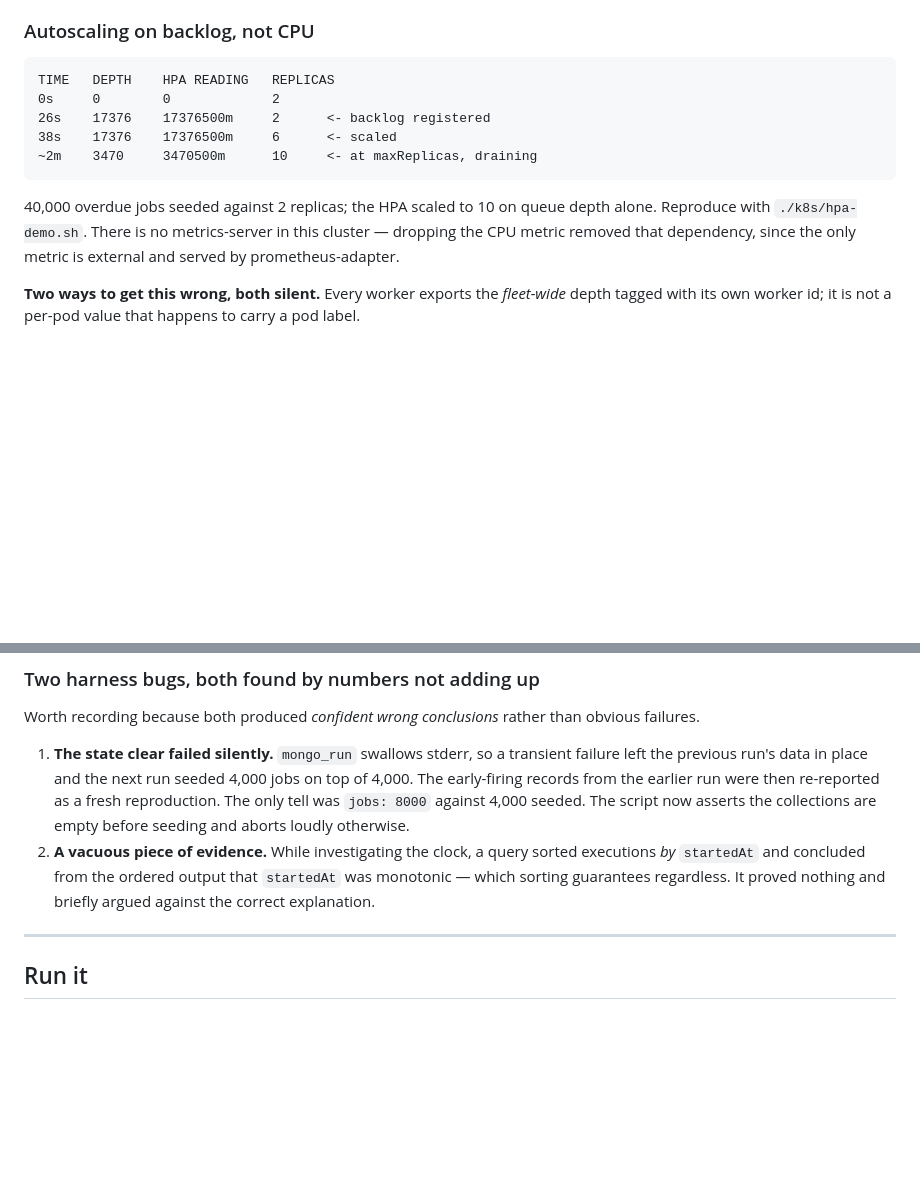
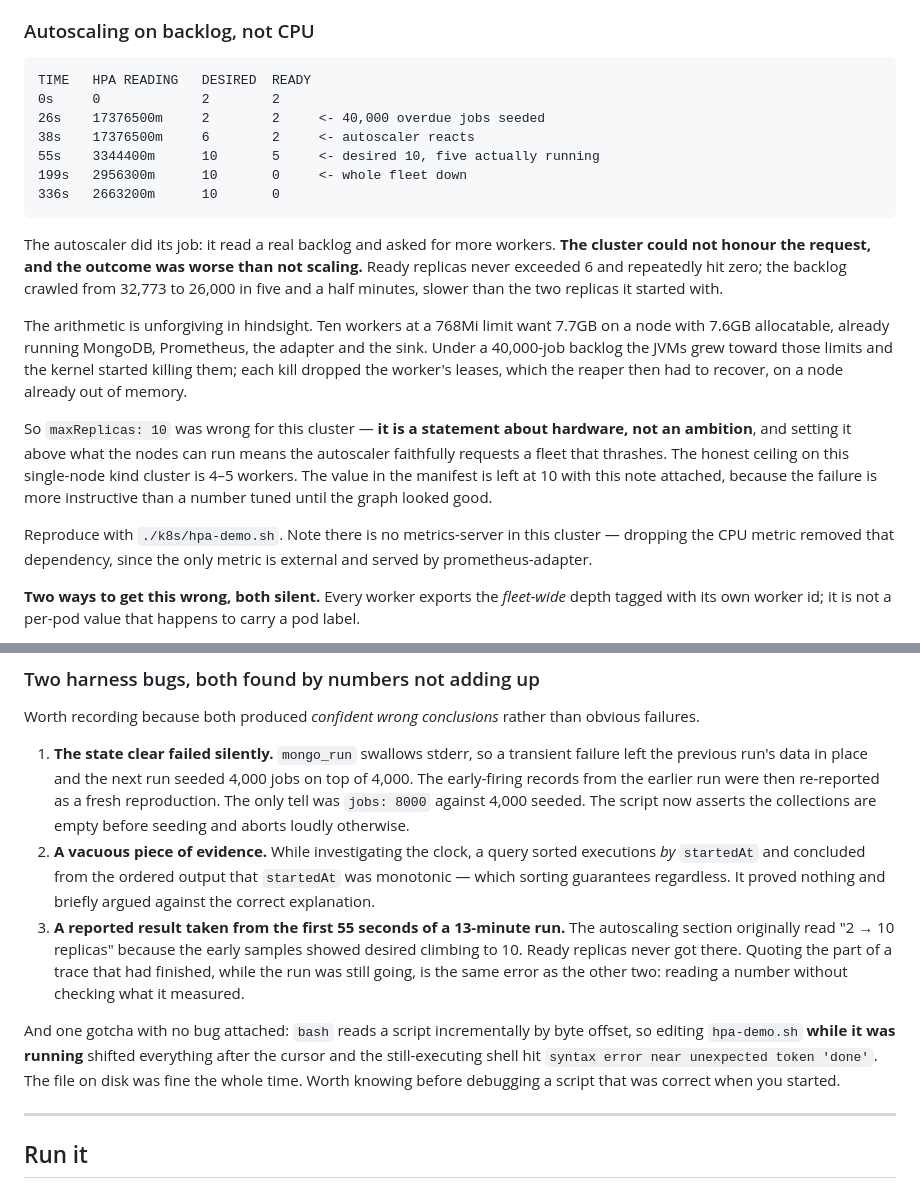
Before and after one commit to Pranay847/chronos-scheduler, a Markdown page: k8s/README.md, 2 parts joined by grey strips. Drawn GitHub-style; blank space fills up the shorter version.

Commit message:
Correct the autoscaling result: desired reached 10, ready never did
The autoscaling section claimed "2 -> 10 replicas". That was read off the first
55 seconds of a 13-minute run, while the run was still going, and it is the
DESIRED count. Ready replicas peaked at 6 and repeatedly fell to zero.

  TIME   HPA READING   DESIRED  READY
  0s     0             2        2
  38s    17376500m     6        2
  55s    3344400m      10       5
  199s   2956300m      10       0
  336s   2663200m      10       0

The autoscaler behaved correctly -- it read a real backlog and asked for more
workers. The cluster could not honour the request and the outcome was worse than
not scaling: the backlog crawled from 32,773 to 26,000 in five and a half
minutes, slower than the two replicas it started with.

Ten workers at a 768Mi limit want 7.7GB on a node with 7.6GB allocatable that is
already running MongoDB, Prometheus, the adapter and the sink. Under load the
JVMs grew into their limits and the kernel killed them; each kill dropped leases
the reaper then had to recover, on a node already out of memory.

So maxReplicas: 10 was wrong for this cluster. It is a statement about hardware
rather than an ambition, and setting it above what the nodes can run means the
autoscaler faithfully requests a fleet that thrashes. The honest ceiling here is
4-5. The manifest keeps 10 with the finding attached, because the failure teaches
more than a number tuned until the graph looked right.

Recorded as the third harness mistake of this session, alongside the silent
state-clear failure and the vacuous monotonicity check. All three are the same
error: reading a number without checking what it measured.

Also notes a gotcha with no bug behind it -- bash reads scripts incrementally by
byte offset, so editing hpa-demo.sh mid-run made the still-executing shell fail
with "syntax error near unexpected token 'done'" while the file on disk was valid.

````diff
--- a/k8s/README.md
+++ b/k8s/README.md
@@ -68,16 +68,34 @@ every worker shares one time source.
 ### Autoscaling on backlog, not CPU
 
 ```
-TIME   DEPTH    HPA READING   REPLICAS
-0s     0        0             2
-26s    17376    17376500m     2      <- backlog registered
-38s    17376    17376500m     6      <- scaled
-~2m    3470     3470500m      10     <- at maxReplicas, draining
+TIME   HPA READING   DESIRED  READY
+0s     0             2        2
+26s    17376500m     2        2     <- 40,000 overdue jobs seeded
+38s    17376500m     6        2     <- autoscaler reacts
+55s    3344400m      10       5     <- desired 10, five actually running
+199s   2956300m      10       0     <- whole fleet down
+336s   2663200m      10       0
 ```
 
-40,000 overdue jobs seeded against 2 replicas; the HPA scaled to 10 on queue depth alone. Reproduce
-with `./k8s/hpa-demo.sh`. There is no metrics-server in this cluster — dropping the CPU metric
-removed that dependency, since the only metric is external and served by prometheus-adapter.
+The autoscaler did its job: it read a real backlog and asked for more workers. **The cluster could
+not honour the request, and the outcome was worse than not scaling.** Ready replicas never exceeded
+6 and repeatedly hit zero; the backlog crawled from 32,773 to 26,000 in five and a half minutes,
+slower than the two replicas it started with.
+
+The arithmetic is unforgiving in hindsight. Ten workers at a 768Mi limit want 7.7GB on a node with
+7.6GB allocatable, already running MongoDB, Prometheus, the adapter and the sink. Under a 40,000-job
+backlog the JVMs grew toward those limits and the kernel started killing them; each kill dropped the
+worker's leases, which the reaper then had to recover, on a node already out of memory.
+
+So `maxReplicas: 10` was wrong for this cluster — **it is a statement about hardware, not an
+ambition**, and setting it above what the nodes can run means the autoscaler faithfully requests a
+fleet that thrashes. The honest ceiling on this single-node kind cluster is 4–5 workers. The value in
+the manifest is left at 10 with this note attached, because the failure is more instructive than a
+number tuned until the graph looked good.
+
+Reproduce with `./k8s/hpa-demo.sh`. Note there is no metrics-server in this cluster — dropping the
+CPU metric removed that dependency, since the only metric is external and served by
+prometheus-adapter.
 
 **Two ways to get this wrong, both silent.** Every worker exports the *fleet-wide* depth tagged with
 its own worker id; it is not a per-pod value that happens to carry a pod label.
@@ -118,6 +136,15 @@ Worth recording because both produced *confident wrong conclusions* rather than
 2. **A vacuous piece of evidence.** While investigating the clock, a query sorted executions *by*
    `startedAt` and concluded from the ordered output that `startedAt` was monotonic — which sorting
    guarantees regardless. It proved nothing and briefly argued against the correct explanation.
+3. **A reported result taken from the first 55 seconds of a 13-minute run.** The autoscaling section
+   originally read "2 → 10 replicas" because the early samples showed desired climbing to 10. Ready
+   replicas never got there. Quoting the part of a trace that had finished, while the run was still
+   going, is the same error as the other two: reading a number without checking what it measured.
+
+And one gotcha with no bug attached: `bash` reads a script incrementally by byte offset, so editing
+`hpa-demo.sh` **while it was running** shifted everything after the cursor and the still-executing
+shell hit `syntax error near unexpected token 'done'`. The file on disk was fine the whole time.
+Worth knowing before debugging a script that was correct when you started.
 
 ---
 
````
Also changed, not shown: README.md (+23 -9 lines).
